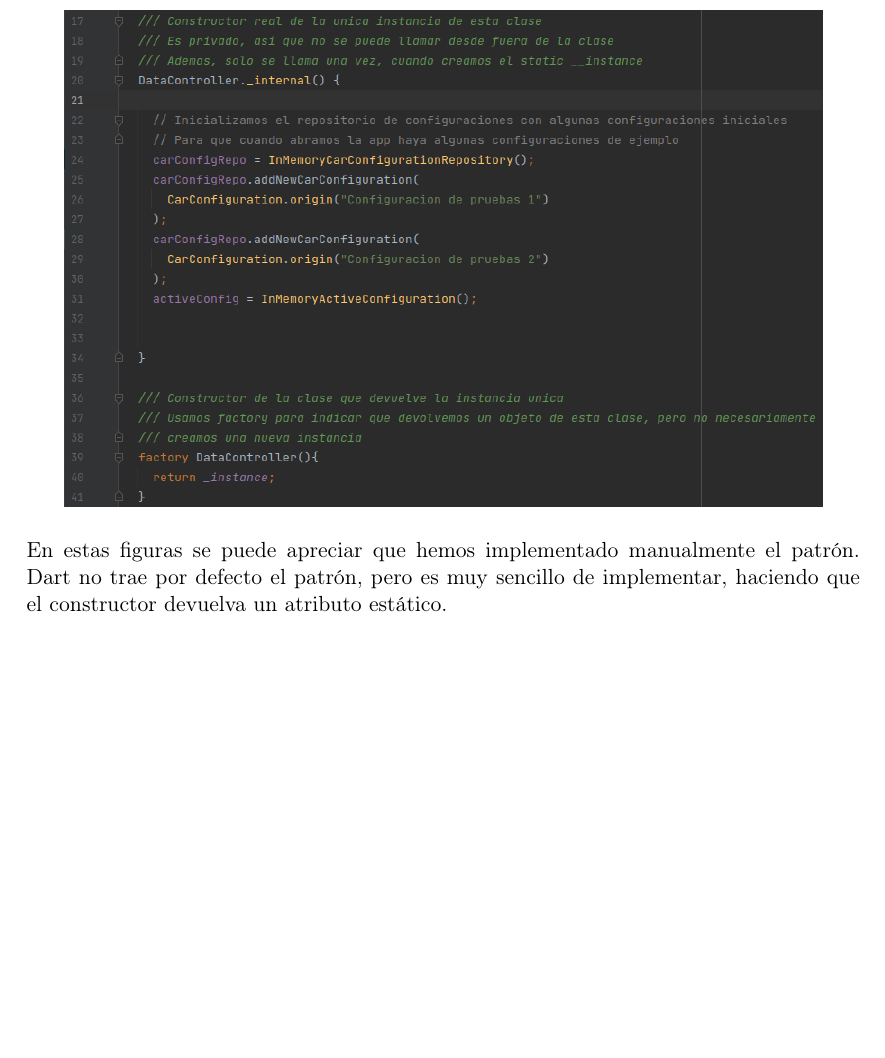
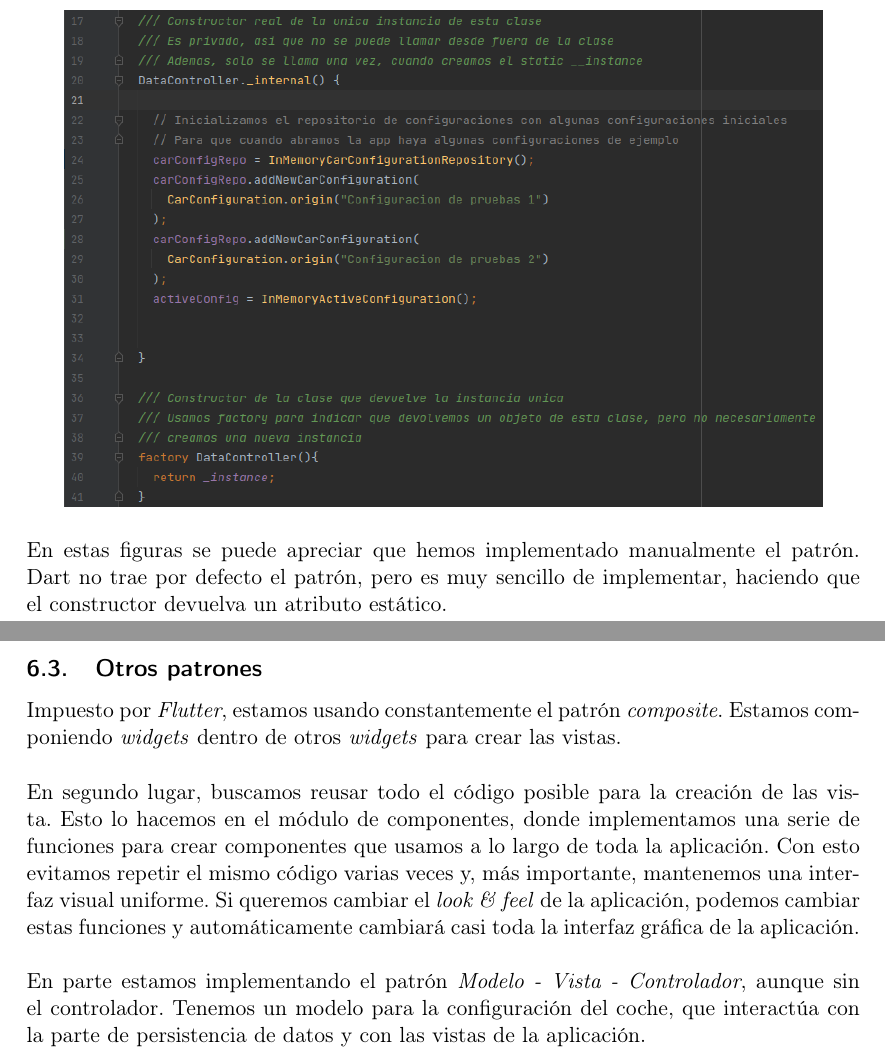
Before and after one commit to fervalnav/CarConfigurator, a LaTeX document (docs/main.tex): part of page 10 of 10 before the commit and two parts of pages 10 and 11 of 11 after it, the two joined at a grey line, cut so that both start at the same text, the shorter picture padded with empty space. Compiled offline with pdfLaTeX.

Commit message:
docs: documento algunos patrones arquitectonicos

```diff
--- a/docs/main.tex
+++ b/docs/main.tex
@@ -195,6 +195,16 @@ En estas figuras se puede apreciar que hemos implementado manualmente el patrón
 
 \newpage
 
+\subsection{Otros patrones}
+
+Impuesto por \emph{Flutter}, estamos usando constantemente el patrón \emph{composite}. Estamos componiendo \emph{widgets} dentro de otros \emph{widgets} para crear las vistas.
+\\\\
+En segundo lugar, buscamos reusar todo el código posible para la creación de las vista. Esto lo hacemos en el módulo de componentes, donde implementamos una serie de funciones para crear componentes que usamos a lo largo de toda la aplicación. Con esto evitamos repetir el mismo código varias veces y, más importante, mantenemos una interfaz visual uniforme. Si queremos cambiar el \emph{look \& feel} de la aplicación, podemos cambiar estas funciones y automáticamente cambiará casi toda la interfaz gráfica de la aplicación.
+\\\\
+En parte estamos implementando el patrón \emph{Modelo - Vista - Controlador}, aunque sin el controlador. Tenemos un modelo para la configuración del coche, que interactúa con la parte de persistencia de datos y con las vistas de la aplicación.
+
+
+
 
 
 \end{document}
```
